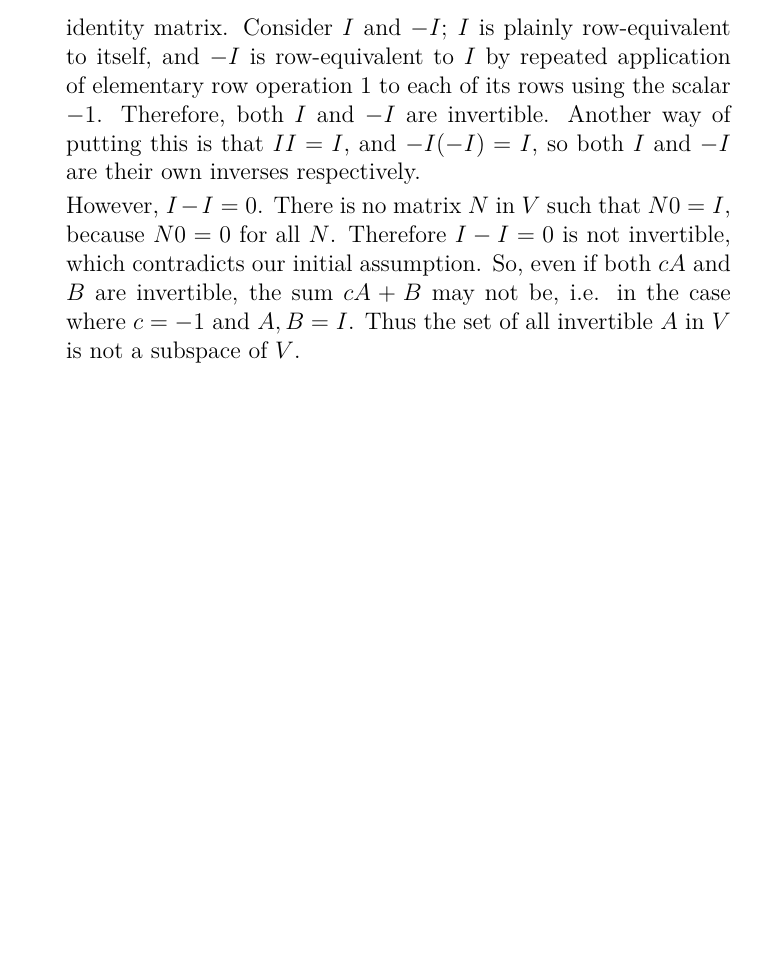
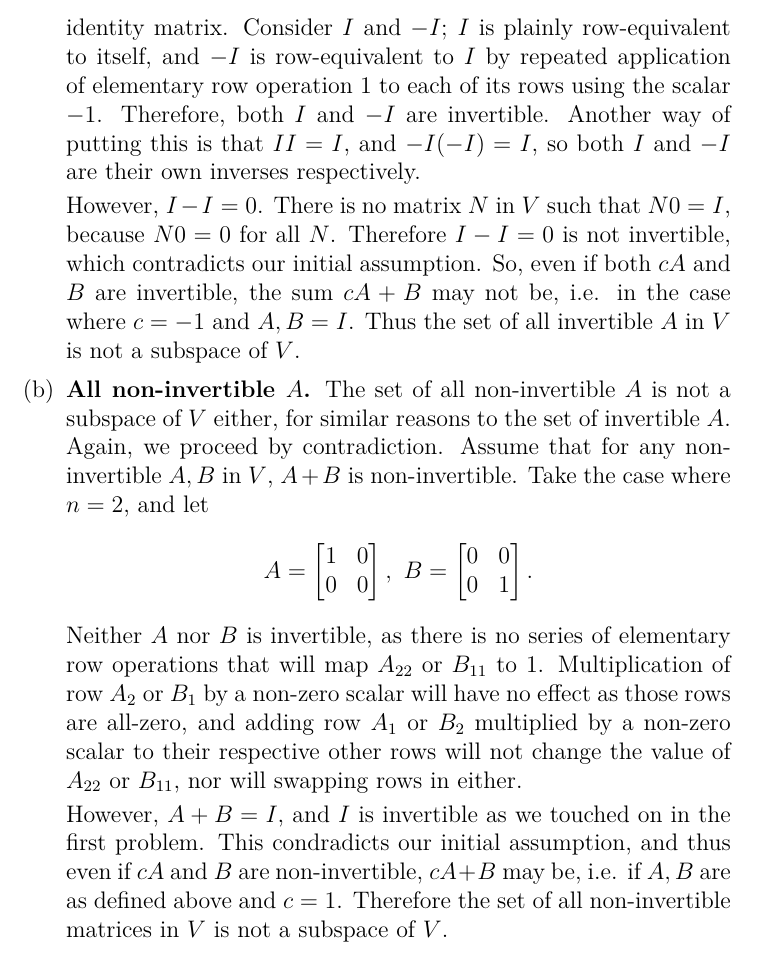
Before and after one commit to spinnylights/math-work, a LaTeX problem sheet (linear_algebra/vector_spaces/exercises/subspaces.tex): part of page 8 of 8, cut so that both start at the same text, the shorter picture padded with empty space. Compiled offline with XeLaTeX.

Commit message:
Prove non-inv. mats. not subsp. of square mats

```diff
--- a/linear_algebra/vector_spaces/exercises/subspaces.tex
+++ b/linear_algebra/vector_spaces/exercises/subspaces.tex
@@ -364,5 +364,36 @@
           and $A,B = I$. Thus the set of all invertible $A$ in $V$ is not a subspace
           of $V$.
 
+        \item
+          \textbf{All non-invertible $A$.} The set of all non-invertible $A$ is not a
+          subspace of $V$ either, for similar reasons to the set of invertible $A$.
+          Again, we proceed by contradiction. Assume that for any non-invertible
+          $A,B$ in $V$, $A + B$ is non-invertible. Take the case where $n = 2$, and
+          let
+          \begin{align*}
+            A =
+            \begin{bmatrix}
+              1 & 0\\
+              0 & 0
+            \end{bmatrix},\
+            B =
+            \begin{bmatrix}
+              0 & 0\\
+              0 & 1
+            \end{bmatrix}.
+          \end{align*}
+          Neither $A$ nor $B$ is invertible, as there is no series of elementary row
+          operations that will map $A_{22}$ or $B_{11}$ to $1$. Multiplication of row
+          $A_{2}$ or $B_{1}$ by a non-zero scalar will have no effect as those rows
+          are all-zero, and adding row $A_{1}$ or $B_{2}$ multiplied by a non-zero
+          scalar to their respective other rows will not change the value of $A_{22}$
+          or $B_{11}$, nor will swapping rows in either.
+
+          However, $A + B = I$, and $I$ is invertible as we touched on in the first
+          problem. This condradicts our initial assumption, and thus even if $cA$ and
+          $B$ are non-invertible, $cA + B$ may be, i.e. if $A,B$ are as defined above
+          and $c = 1$. Therefore the set of all non-invertible matrices in $V$ is not
+          a subspace of $V$.
+
   \end{enumerate}
 \end{document}
```
